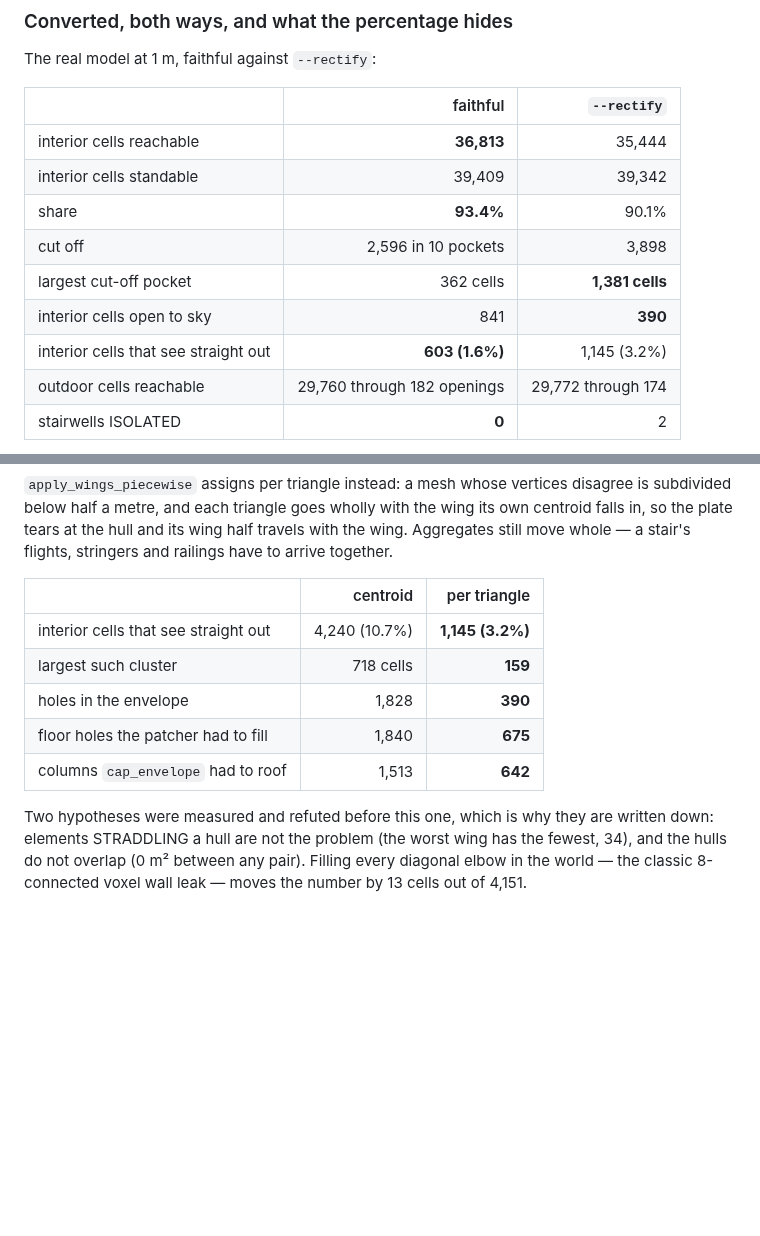
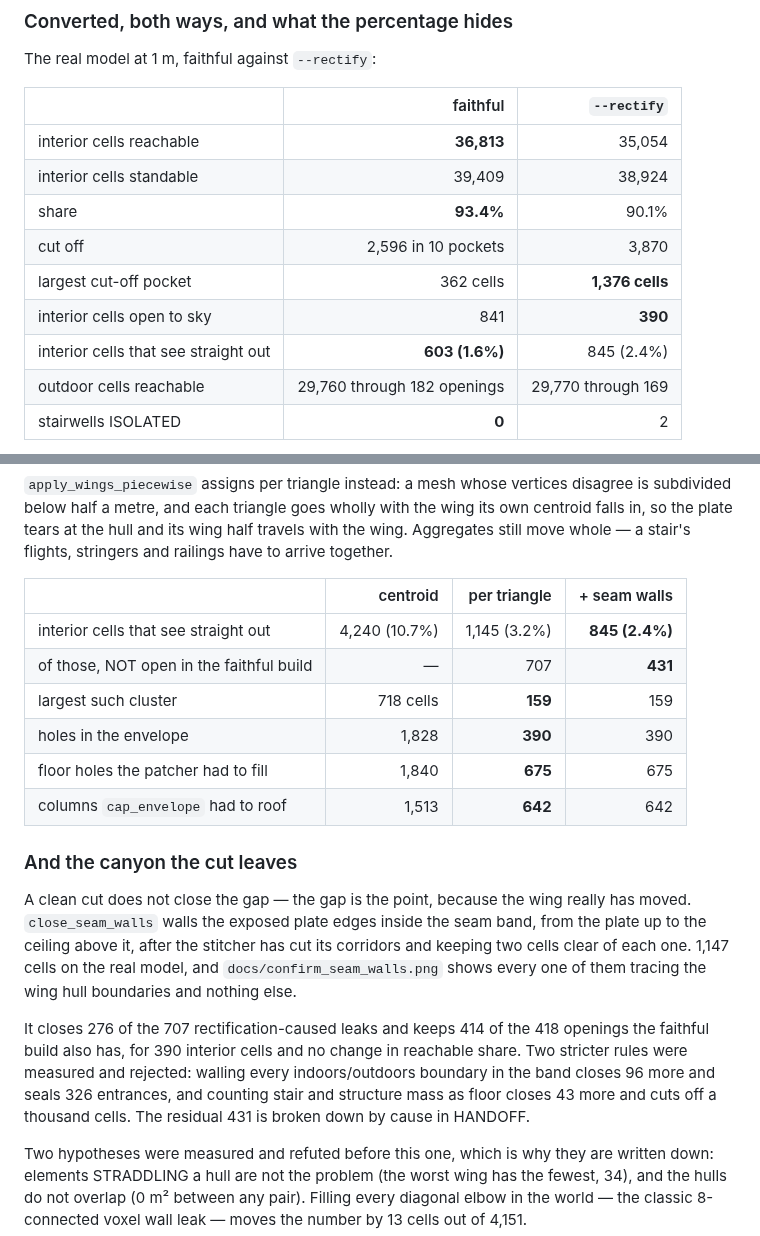
Before and after one commit to ahzs645/bimmer, a Markdown page: RECTIFY.md, 2 parts joined by grey strips. GitHub-like rendering; blank space fills up the shorter version.

```diff
--- a/RECTIFY.md
+++ b/RECTIFY.md
@@ -197,14 +197,14 @@ The real model at 1 m, faithful against `--rectify`:
 
 | | faithful | `--rectify` |
 |---|---:|---:|
-| interior cells reachable | **36,813** | 35,444 |
-| interior cells standable | 39,409 | 39,342 |
+| interior cells reachable | **36,813** | 35,054 |
+| interior cells standable | 39,409 | 38,924 |
 | share | **93.4%** | 90.1% |
-| cut off | 2,596 in 10 pockets | 3,898 |
-| largest cut-off pocket | 362 cells | **1,381 cells** |
+| cut off | 2,596 in 10 pockets | 3,870 |
+| largest cut-off pocket | 362 cells | **1,376 cells** |
 | interior cells open to sky | 841 | **390** |
-| interior cells that see straight out | **603 (1.6%)** | 1,145 (3.2%) |
-| outdoor cells reachable | 29,760 through 182 openings | 29,772 through 174 |
+| interior cells that see straight out | **603 (1.6%)** | 845 (2.4%) |
+| outdoor cells reachable | 29,760 through 182 openings | 29,770 through 169 |
 | stairwells ISOLATED | **0** | 2 |
 
 **Rectification buys a cleaner envelope overhead and pays for it on the
@@ -244,13 +244,30 @@ the wing its own centroid falls in, so the plate tears at the hull and its wing
 half travels with the wing. Aggregates still move whole — a stair's flights,
 stringers and railings have to arrive together.
 
-| | centroid | per triangle |
-|---|---:|---:|
-| interior cells that see straight out | 4,240 (10.7%) | **1,145 (3.2%)** |
-| largest such cluster | 718 cells | **159** |
-| holes in the envelope | 1,828 | **390** |
-| floor holes the patcher had to fill | 1,840 | **675** |
-| columns `cap_envelope` had to roof | 1,513 | **642** |
+| | centroid | per triangle | + seam walls |
+|---|---:|---:|---:|
+| interior cells that see straight out | 4,240 (10.7%) | 1,145 (3.2%) | **845 (2.4%)** |
+| of those, NOT open in the faithful build | — | 707 | **431** |
+| largest such cluster | 718 cells | **159** | 159 |
+| holes in the envelope | 1,828 | **390** | 390 |
+| floor holes the patcher had to fill | 1,840 | **675** | 675 |
+| columns `cap_envelope` had to roof | 1,513 | **642** | 642 |
+
+### And the canyon the cut leaves
+
+A clean cut does not close the gap — the gap is the point, because the wing
+really has moved. `close_seam_walls` walls the exposed plate edges inside the
+seam band, from the plate up to the ceiling above it, after the stitcher has
+cut its corridors and keeping two cells clear of each one. 1,147 cells on the
+real model, and `docs/confirm_seam_walls.png` shows every one of them tracing
+the wing hull boundaries and nothing else.
+
+It closes 276 of the 707 rectification-caused leaks and keeps 414 of the 418
+openings the faithful build also has, for 390 interior cells and no change in
+reachable share. Two stricter rules were measured and rejected: walling every
+indoors/outdoors boundary in the band closes 96 more and seals 326 entrances,
+and counting stair and structure mass as floor closes 43 more and cuts off a
+thousand cells. The residual 431 is broken down by cause in HANDOFF.
 
 Two hypotheses were measured and refuted before this one, which is why they are
 written down: elements STRADDLING a hull are not the problem (the worst wing has
```
Also changed, not shown: HANDOFF.md (+71 -13 lines), LESSONS.md (+1 -0 lines), docs/confirm_envelope.png, docs/confirm_seam_walls.png (added), docs/confirm_see_through.png, 1 other file.
